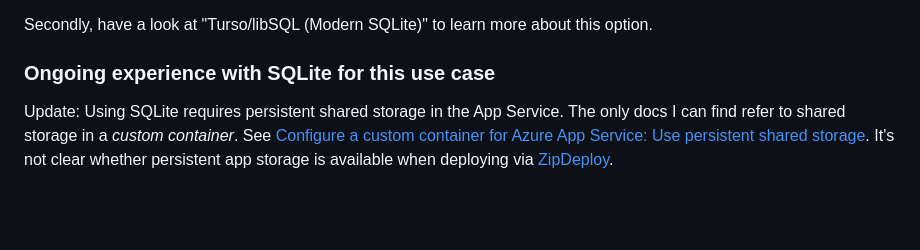
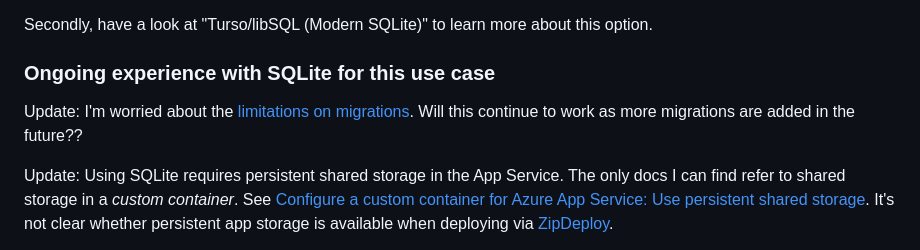
Before and after one commit to jcoliz/YoFi.V3, a Markdown page: docs/adr/0005-database-backend.md, the part around the change. GitHub-like rendering; blank space fills up the shorter version.

```diff
--- a/docs/adr/0005-database-backend.md
+++ b/docs/adr/0005-database-backend.md
@@ -146,6 +146,8 @@ Secondly, have a look at "Turso/libSQL (Modern SQLite)" to learn more about this
 
 ### Ongoing experience with SQLite for this use case
 
+Update: I'm worried about the [limitations on migrations](https://learn.microsoft.com/en-us/ef/core/providers/sqlite/limitations#migrations-limitations). Will this continue to work as more migrations are added in the future??
+
 Update: Using SQLite requires persistent shared storage in the App Service. The only docs
 I can find refer to shared storage in a *custom container*. See [Configure a custom container for Azure App Service: Use persistent shared storage](https://learn.microsoft.com/en-us/azure/app-service/configure-custom-container?pivots=container-linux&tabs=debian#use-persistent-shared-storage). It's not clear whether persistent app storage is available when deploying via [ZipDeploy](https://learn.microsoft.com/en-us/azure/app-service/deploy-zip?tabs=cli).
 
```
Also changed, not shown: docs/adr/0008-identity.md (added, +31 -0 lines).
